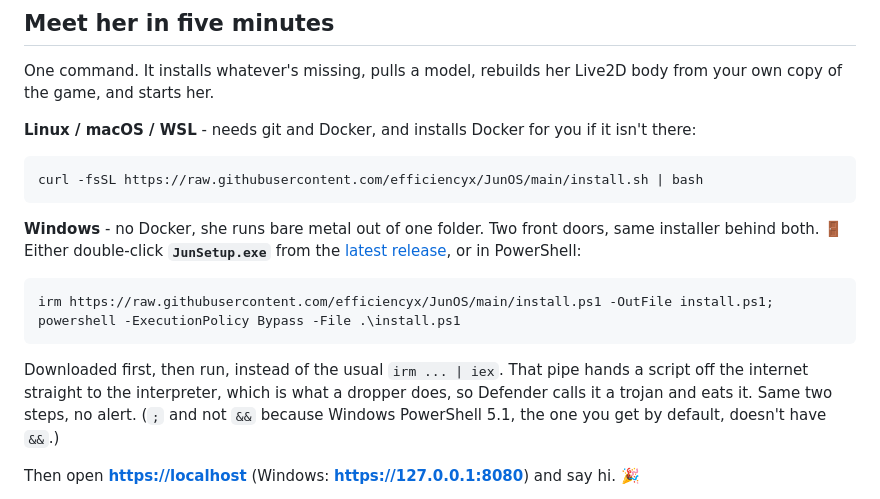
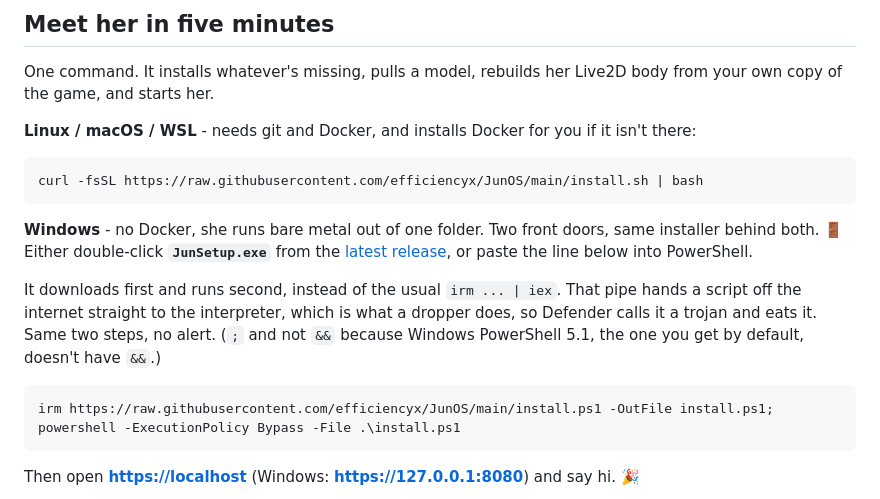
Before and after one commit to efficiencyx/JunOS, a Markdown page: README.md, the part around the change. Rendered like a GitHub page.

Commit message:
README: explain the download-then-run split before showing the command

````diff
--- a/README.md
+++ b/README.md
@@ -71,13 +71,13 @@ One command. It installs whatever's missing, pulls a model, rebuilds her Live2D
 curl -fsSL https://raw.githubusercontent.com/efficiencyx/JunOS/main/install.sh | bash
 ```
 
-**Windows** - no Docker, she runs bare metal out of one folder. Two front doors, same installer behind both. 🚪 Either double-click **`JunSetup.exe`** from the [latest release](https://github.com/efficiencyx/JunOS/releases/latest), or in PowerShell:
+**Windows** - no Docker, she runs bare metal out of one folder. Two front doors, same installer behind both. 🚪 Either double-click **`JunSetup.exe`** from the [latest release](https://github.com/efficiencyx/JunOS/releases/latest), or paste the line below into PowerShell.
+
+It downloads first and runs second, instead of the usual `irm ... | iex`. That pipe hands a script off the internet straight to the interpreter, which is what a dropper does, so Defender calls it a trojan and eats it. Same two steps, no alert. (`;` and not `&&` because Windows PowerShell 5.1, the one you get by default, doesn't have `&&`.)
 
 ```powershell
 irm https://raw.githubusercontent.com/efficiencyx/JunOS/main/install.ps1 -OutFile install.ps1; powershell -ExecutionPolicy Bypass -File .\install.ps1
 ```
-
-Downloaded first, then run, instead of the usual `irm ... | iex`. That pipe hands a script off the internet straight to the interpreter, which is what a dropper does, so Defender calls it a trojan and eats it. Same two steps, no alert. (`;` and not `&&` because Windows PowerShell 5.1, the one you get by default, doesn't have `&&`.)
 
 Then open **<https://localhost>** (Windows: **<https://127.0.0.1:8080>**) and say hi. 🎉
 
````
